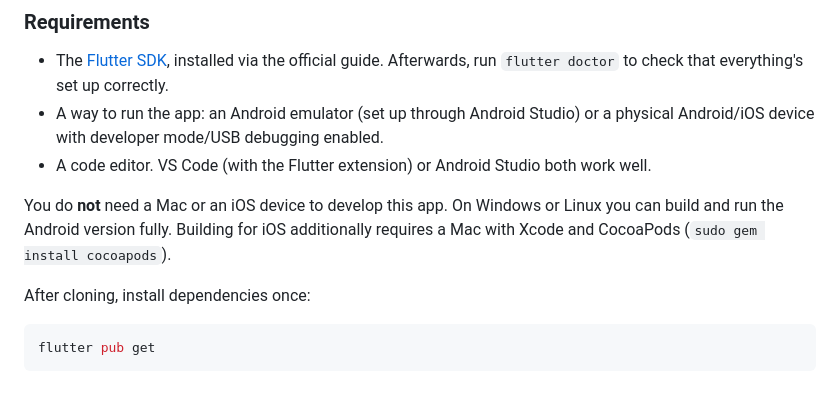
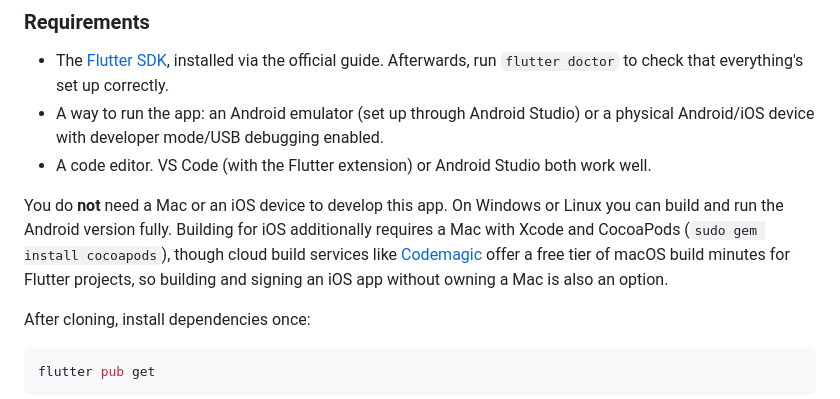
Before and after one commit to symonxdd/lm-plus-locator, a Markdown page: README.md, the part around the change. Rendered like a GitHub page.

Commit message:
docs: mention Codemagic as a cloud option for iOS builds

```diff
--- a/README.md
+++ b/README.md
@@ -19,7 +19,7 @@ These same files are also published as a small documentation website at https://
 - A way to run the app: an Android emulator (set up through Android Studio) or a physical Android/iOS device with developer mode/USB debugging enabled.
 - A code editor. VS Code (with the Flutter extension) or Android Studio both work well.
 
-You do **not** need a Mac or an iOS device to develop this app. On Windows or Linux you can build and run the Android version fully. Building for iOS additionally requires a Mac with Xcode and CocoaPods (`sudo gem install cocoapods`).
+You do **not** need a Mac or an iOS device to develop this app. On Windows or Linux you can build and run the Android version fully. Building for iOS additionally requires a Mac with Xcode and CocoaPods (`sudo gem install cocoapods`), though cloud build services like [Codemagic](https://codemagic.io/) offer a free tier of macOS build minutes for Flutter projects, so building and signing an iOS app without owning a Mac is also an option.
 
 After cloning, install dependencies once:
 
```
